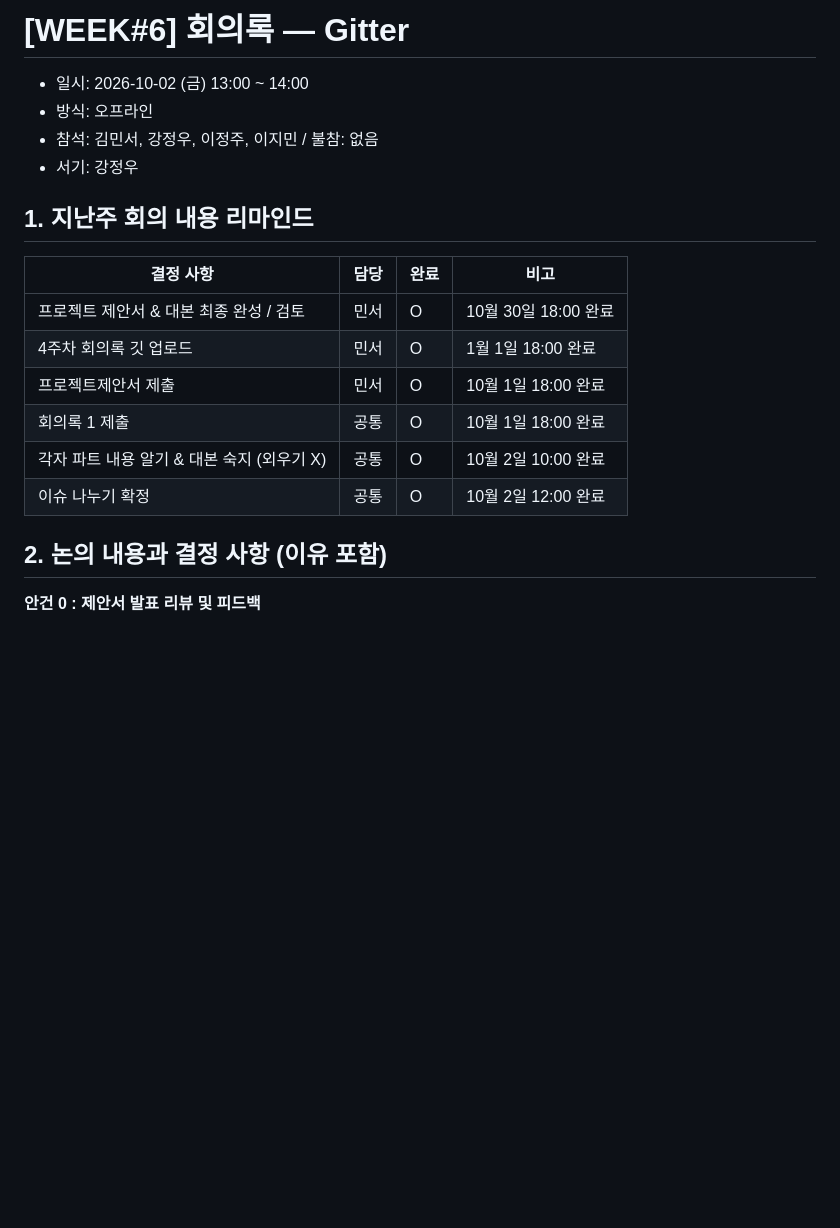
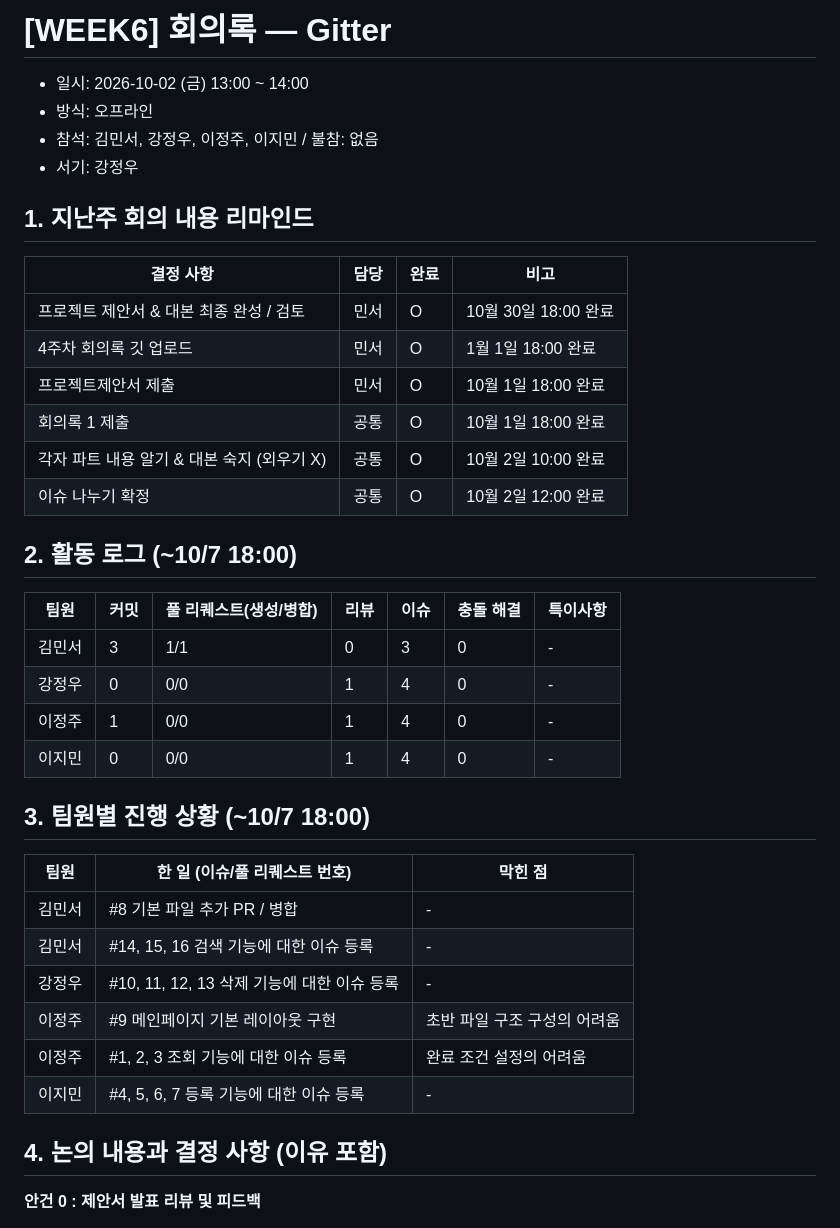
Before and after one commit to MinseoKim01/OSS_TEAM_1, a Markdown page: docs/meetings/2026-10-02.md, the part around one of its changes. Rendered like a GitHub page; blank space fills up the shorter version.

```diff
--- a/docs/meetings/2026-10-02.md
+++ b/docs/meetings/2026-10-02.md
@@ -1,11 +1,10 @@
-# [WEEK#6] 회의록 — Gitter
+# [WEEK6] 회의록 — Gitter
 - 일시: 2026-10-02 (금) 13:00 ~ 14:00
 - 방식: 오프라인
 - 참석: 김민서, 강정우, 이정주, 이지민 / 불참: 없음
 - 서기: 강정우
 
 ## 1. 지난주 회의 내용 리마인드
-
 
 | 결정 사항 | 담당 | 완료 | 비고 |
 |---|---|---|---|
@@ -16,7 +15,28 @@
 | 각자 파트 내용 알기 & 대본 숙지 (외우기 X) | 공통 | O | 10월 2일 10:00 완료 |
 | 이슈 나누기 확정 | 공통 | O | 10월 2일 12:00 완료 |
 
-## 2. 논의 내용과 결정 사항 (이유 포함)
+
+## 2. 활동 로그 (~10/7 18:00)
+| 팀원 | 커밋 | 풀 리퀘스트(생성/병합) | 리뷰 | 이슈 | 충돌 해결 | 특이사항 |
+|---|---|---|---|---|---|---|
+| 김민서 | 3 | 1/1 | 0 | 3 | 0 | - |
+| 강정우 | 0 | 0/0 | 1 | 4 | 0 | - |
+| 이정주 | 1 | 0/0 | 1 | 4 | 0 | - |
+| 이지민 | 0 | 0/0 | 1 | 4 | 0 | - |
+
+
+## 3. 팀원별 진행 상황 (~10/7 18:00)
+| 팀원 | 한 일 (이슈/풀 리퀘스트 번호) | 막힌 점 |
+|---|---|---|
+| 김민서 | #8 기본 파일 추가 PR / 병합 | - |
+| 김민서 | #14, 15, 16 검색 기능에 대한 이슈 등록 | - |
+| 강정우 | #10, 11, 12, 13 삭제 기능에 대한 이슈 등록 | - |
+| 이정주 | #9 메인페이지 기본 레이아웃 구현  | 초반 파일 구조 구성의 어려움 |
+| 이정주 | #1, 2, 3 조회 기능에 대한 이슈 등록 | 완료 조건 설정의 어려움 |
+| 이지민 | #4, 5, 6, 7 등록 기능에 대한 이슈 등록 | - |
+
+
+## 4. 논의 내용과 결정 사항 (이유 포함)
 
 <aside>
 
```
Also changed, not shown: other parts of docs/meetings/2026-10-02.md (+18 -8 lines), docs/meetings/2026-09-28.md (+1 -1 lines).
